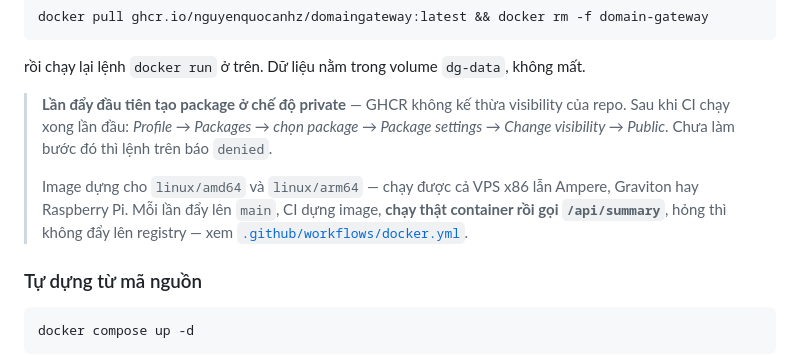
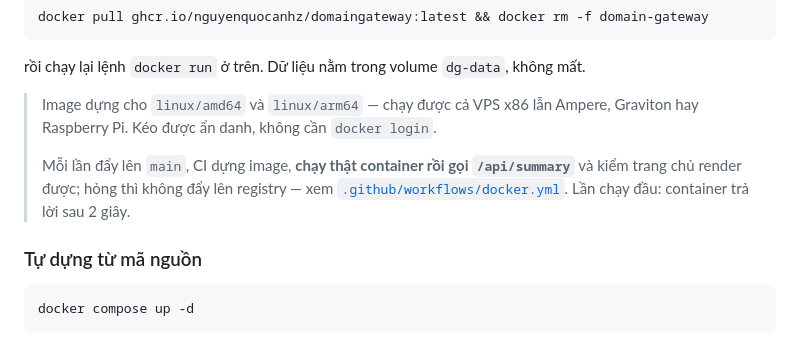
Before and after one commit to nguyenquocanhz/DomainGateway, a Markdown page: README.md, the part around the change. GitHub-like rendering.

Commit message:
README: gỡ ghi chú sai về visibility của package GHCR
Tôi viết rằng lần đẩy đầu tạo package ở chế độ private và người dùng phải tự
đổi sang Public. Chạy thật rồi thì không đúng: lấy token ẩn danh ở ghcr.io/token
rồi GET manifest `latest` trả về 200 với đủ linux/amd64 và linux/arm64 — package
kế thừa visibility của repo public, không cần thao tác tay nào.

Ghi chú đó sẽ đẩy người đọc đi tìm một cài đặt không cần đổi. Thay bằng điều đã
đo được: kéo ẩn danh được, không cần docker login.

Kèm số liệu thật từ lần CI đầu (34346469074): container trả lời /api/summary sau
2 giây, trang chủ render được, manifest multi-arch đẩy lên với tag main + latest.

Co-Authored-By: Claude Opus 5 <noreply@anthropic.com>

```diff
--- a/README.md
+++ b/README.md
@@ -412,14 +412,13 @@ docker pull ghcr.io/nguyenquocanhz/domaingateway:latest && docker rm -f domain-g
 
 rồi chạy lại lệnh `docker run` ở trên. Dữ liệu nằm trong volume `dg-data`, không mất.
 
-> **Lần đẩy đầu tiên tạo package ở chế độ private** — GHCR không kế thừa visibility của
-> repo. Sau khi CI chạy xong lần đầu: *Profile → Packages → chọn package → Package
-> settings → Change visibility → Public*. Chưa làm bước đó thì lệnh trên báo `denied`.
+> Image dựng cho `linux/amd64` và `linux/arm64` — chạy được cả VPS x86 lẫn Ampere,
+> Graviton hay Raspberry Pi. Kéo được ẩn danh, không cần `docker login`.
 >
-> Image dựng cho `linux/amd64` và `linux/arm64` — chạy được cả VPS x86 lẫn Ampere,
-> Graviton hay Raspberry Pi. Mỗi lần đẩy lên `main`, CI dựng image, **chạy thật container
-> rồi gọi `/api/summary`**, hỏng thì không đẩy lên registry — xem
-> [`.github/workflows/docker.yml`](.github/workflows/docker.yml).
+> Mỗi lần đẩy lên `main`, CI dựng image, **chạy thật container rồi gọi `/api/summary`**
+> và kiểm trang chủ render được; hỏng thì không đẩy lên registry — xem
+> [`.github/workflows/docker.yml`](.github/workflows/docker.yml). Lần chạy đầu: container
+> trả lời sau 2 giây.
 
 ### Tự dựng từ mã nguồn
 
```
